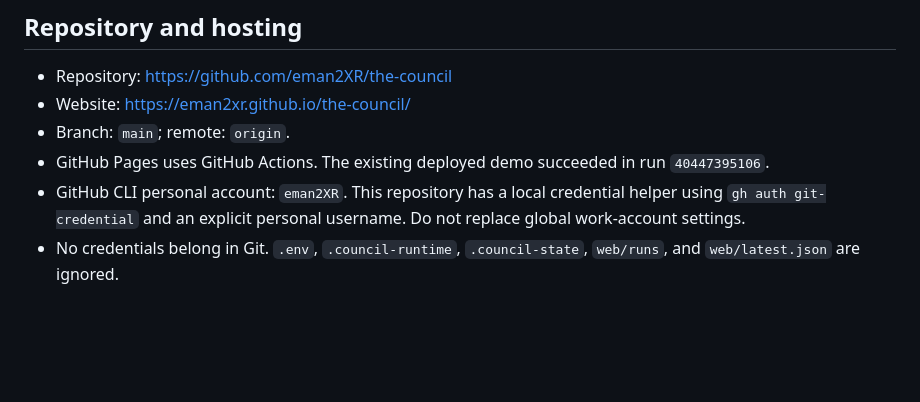
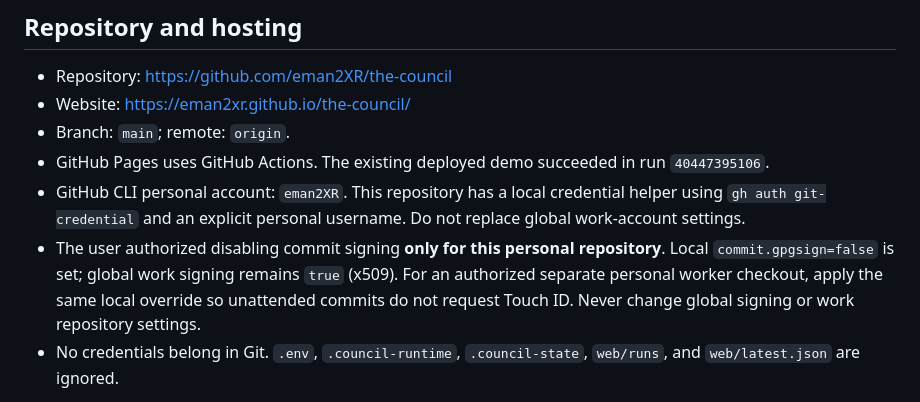
Before and after one commit to eman2XR/the-council, a Markdown page: docs/HANDOFF.md, the part around the change. Rendered like a GitHub page; blank space fills up the shorter version.

Commit message:
Document personal repository signing configuration

```diff
--- a/docs/HANDOFF.md
+++ b/docs/HANDOFF.md
@@ -15,6 +15,7 @@ The user is cost-sensitive and prefers existing Claude Code/Codex CLI authentica
 - Branch: `main`; remote: `origin`.
 - GitHub Pages uses GitHub Actions. The existing deployed demo succeeded in run `40447395106`.
 - GitHub CLI personal account: `eman2XR`. This repository has a local credential helper using `gh auth git-credential` and an explicit personal username. Do not replace global work-account settings.
+- The user authorized disabling commit signing **only for this personal repository**. Local `commit.gpgsign=false` is set; global work signing remains `true` (x509). For an authorized separate personal worker checkout, apply the same local override so unattended commits do not request Touch ID. Never change global signing or work repository settings.
 - No credentials belong in Git. `.env`, `.council-runtime`, `.council-state`, `web/runs`, and `web/latest.json` are ignored.
 
 The website is static. GitHub does not run the model agents; the Mac runs them and pushes accepted public files. A deployed website remains available when the Mac is off. Research needs an awake, logged-in Mac and the managed Claude VPN connection.
```
